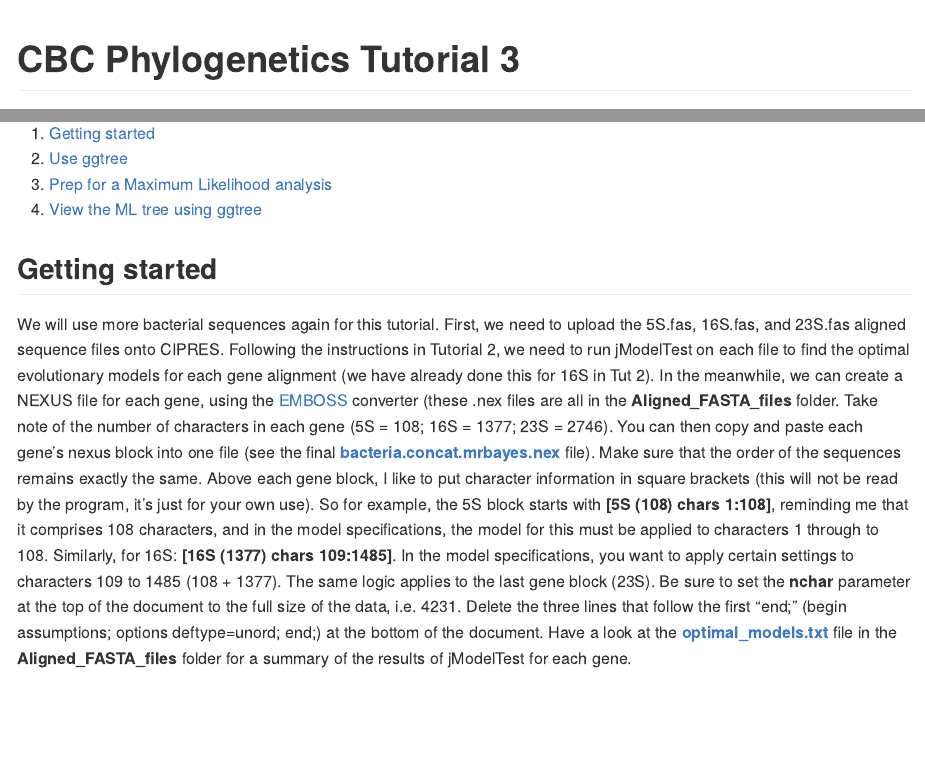
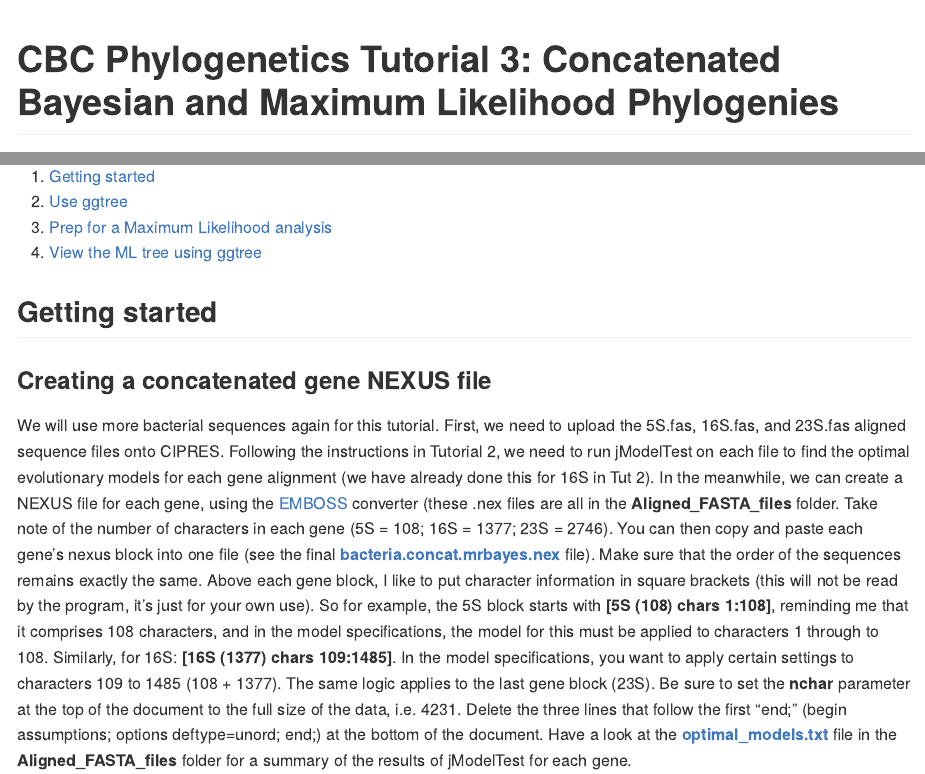
Before and after one commit to clarkevansteenderen/CBC_Tutorials, an R Markdown document (Tutorial_3/Tut3_phylogenies.Rmd): the page in a window 1100 px wide, from its top, and a second part further down, joined at a grey line. The pictures show the output file Tutorial_3/Tut3_phylogenies.md that the author committed with the source, drawn offline in the style of GitHub; long lines of code are wrapped.

Commit message:
Add files via upload

```diff
--- a/Tutorial_3/Tut3_phylogenies.Rmd
+++ b/Tutorial_3/Tut3_phylogenies.Rmd
@@ -1,5 +1,5 @@
 ---
-title: "CBC Phylogenetics Tutorial 3"
+title: "CBC Phylogenetics Tutorial 3: Concatenated Bayesian and Maximum Likelihood Phylogenies"
 author: "Clarke van Steenderen"
 date: "Last updated 03/09/2020"
 output: github_document
@@ -25,6 +25,7 @@ knitr::opts_chunk$set(fig.path='FigsTut3/') # this creates a folder called FigsT
 4. [View the ML tree using ggtree](#ggtreeML)
 
 ## Getting started <a name = "gettingstarted"></a>
+### Creating a concatenated gene NEXUS file
 
 We will use more bacterial sequences again for this tutorial.
 First, we need to upload the 5S.fas, 16S.fas, and 23S.fas aligned sequence files onto CIPRES. Following the instructions in Tutorial 2, we need to run jModelTest on each file to find the optimal evolutionary models for each gene alignment (we have already done this for 16S in Tut 2).
```
Also changed, not shown: Tutorial_3/Tut3_phylogenies.md.
